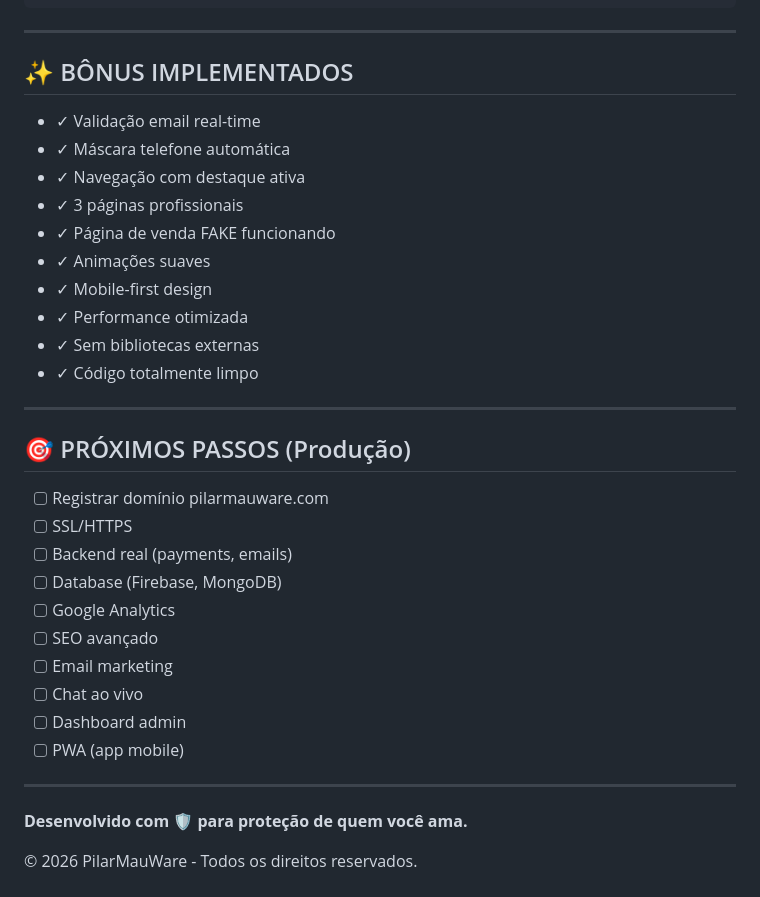
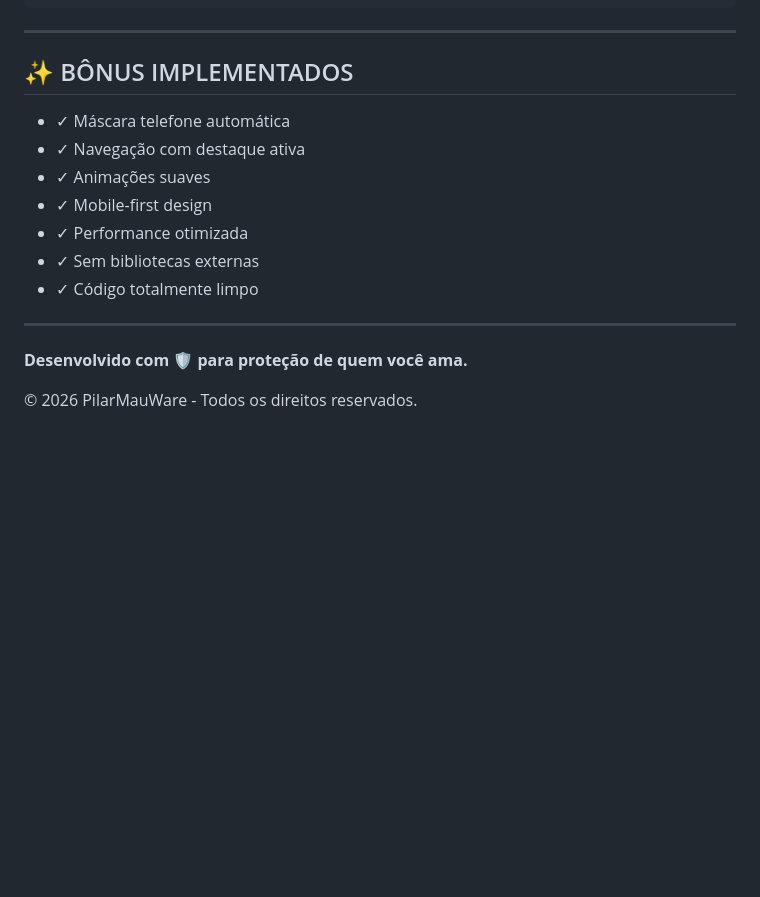
Before and after one commit to IsaacRamosMNZ/PilarMauWare, a Markdown page: README.md, the part around the change. Rendered like a GitHub page; blank space fills up the shorter version.

```diff
--- a/README.md
+++ b/README.md
@@ -269,11 +269,8 @@ git push origin main
 
 ## ✨ BÔNUS IMPLEMENTADOS
 
-- ✓ Validação email real-time
 - ✓ Máscara telefone automática
 - ✓ Navegação com destaque ativa
-- ✓ 3 páginas profissionais
-- ✓ Página de venda FAKE funcionando
 - ✓ Animações suaves
 - ✓ Mobile-first design
 - ✓ Performance otimizada
@@ -282,21 +279,6 @@ git push origin main
 
 ---
 
-## 🎯 PRÓXIMOS PASSOS (Produção)
-
-- [ ] Registrar domínio pilarmauware.com
-- [ ] SSL/HTTPS
-- [ ] Backend real (payments, emails)
-- [ ] Database (Firebase, MongoDB)
-- [ ] Google Analytics
-- [ ] SEO avançado
-- [ ] Email marketing
-- [ ] Chat ao vivo
-- [ ] Dashboard admin
-- [ ] PWA (app mobile)
-
----
-
 **Desenvolvido com 🛡️ para proteção de quem você ama.**
 
 © 2026 PilarMauWare - Todos os direitos reservados.
```
